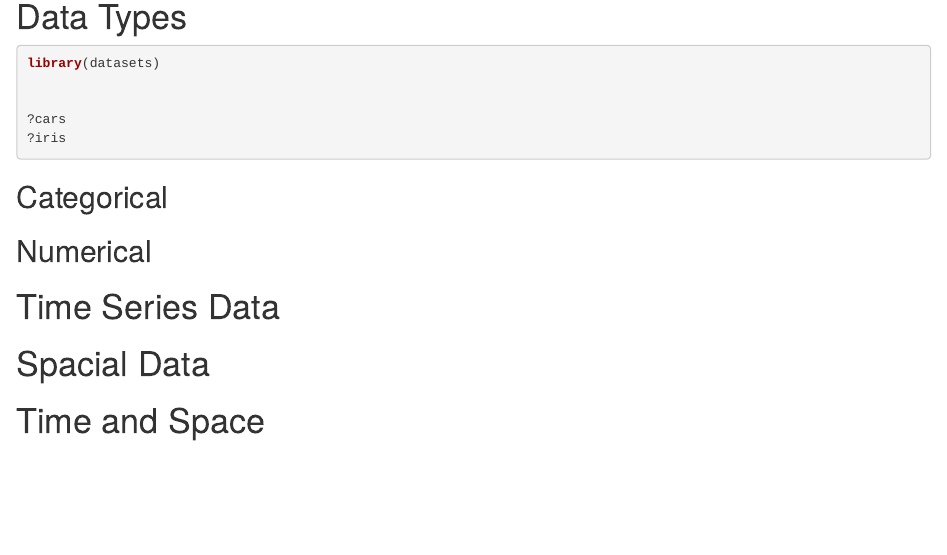
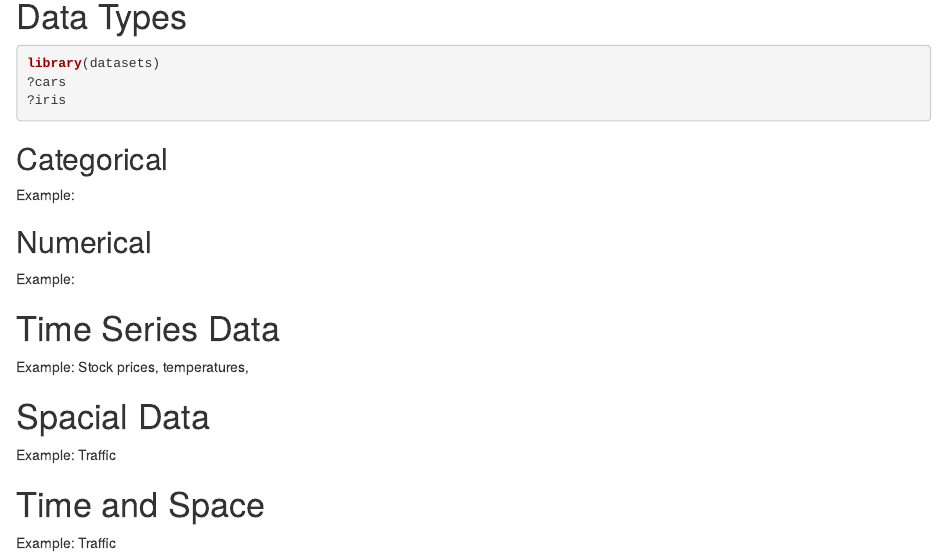
Before and after one commit to khoadangdinh/DataVisualization, an R Markdown document (file1.Rmd): the page in a window 1100 px wide, from 140 px down. Rendered offline with R 4.5, knitr and Pandoc, with nearby package versions; the code chunks are not run, so their results and figures are left out.

Commit message:
Still brainstomring

````diff
--- a/file1.Rmd
+++ b/file1.Rmd
@@ -9,18 +9,26 @@ output: html_document
 
 ```{r}
 library(datasets)
-
-
 ?cars
 ?iris
 ```
+## Categorical
 
-## Categorical
+Example:
+
 
 ## Numerical
 
+Example:
+
 # Time Series Data
+
+Example: Stock prices, temperatures,
 
 # Spacial Data
 
+Example: Traffic
+
 # Time and Space
+
+Example: Traffic
````
